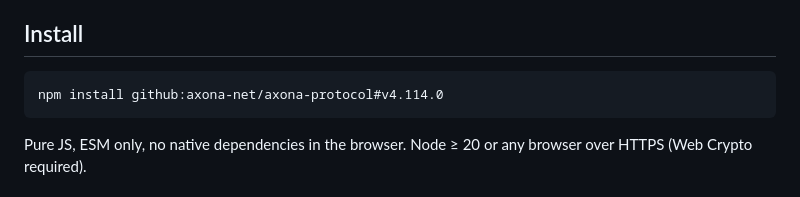
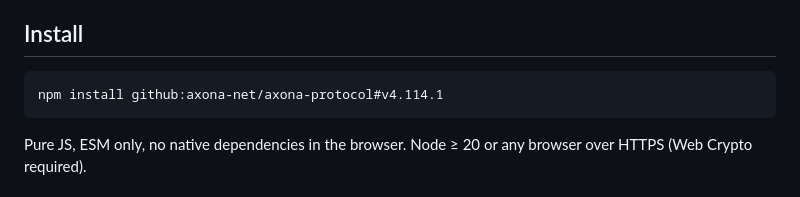
Before and after one commit to axona-net/axona-protocol, a Markdown page: README.md, the part around the change. GitHub-like rendering.

Commit message:
4.114.1: README install pin v4.114.1
Co-Authored-By: Claude Fable 5.1 <noreply@anthropic.com>

````diff
--- a/README.md
+++ b/README.md
@@ -27,7 +27,7 @@ Two design commitments shape everything here:
 ## Install
 
 ```bash
-npm install github:axona-net/axona-protocol#v4.114.0
+npm install github:axona-net/axona-protocol#v4.114.1
 ```
 
 Pure JS, ESM only, no native dependencies in the browser. Node ≥ 20 or any
````
